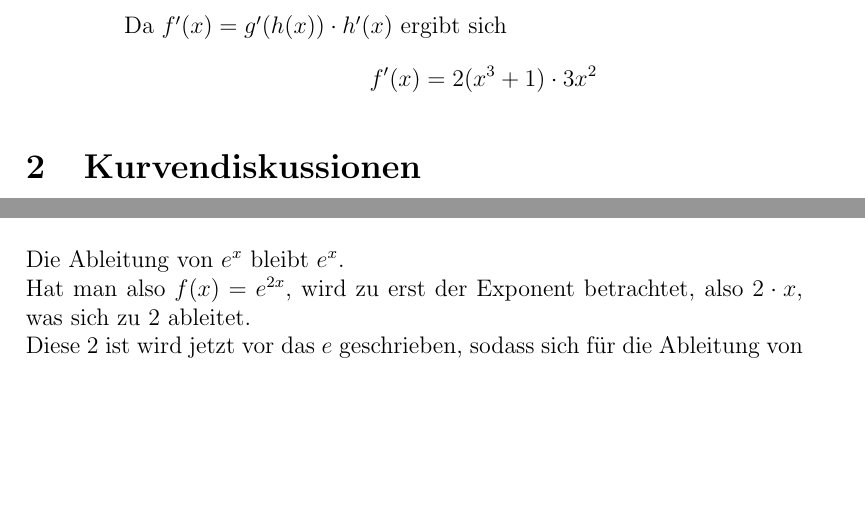
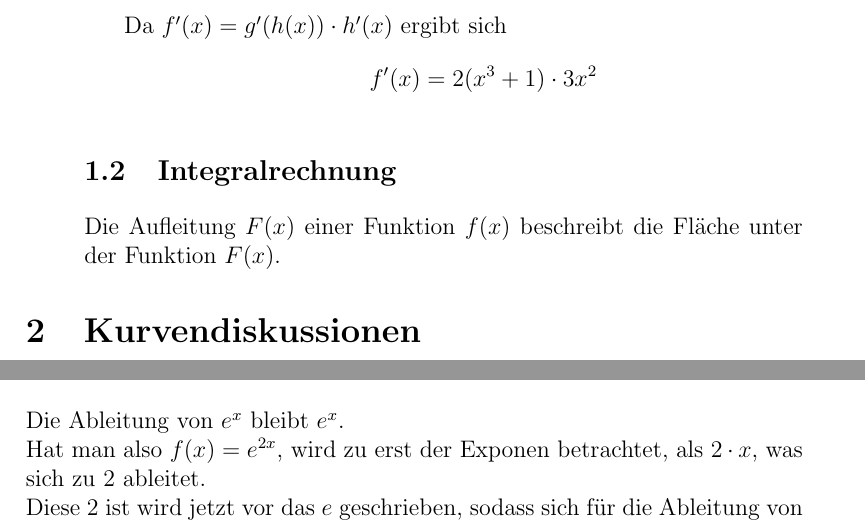
Before and after one commit to Th3-Fr3d/mathe_abi, a LaTeX document (math_abi.tex): two parts of pages 8 and 11 of 49, joined at a grey line, cut so that both start at the same text, the shorter picture padded with empty space. Compiled offline with pdfLaTeX.

Commit message:
Update 2019-02-04.1

```diff
--- a/math_abi.tex
+++ b/math_abi.tex
@@ -50,7 +50,8 @@ Für $\{a,b,n\} \in \mathbb{R}$ und $\{g,h\}$ als Variable gilt:
 		$$h'(x) = 3x^2$$
 		Da $f'(x) = g'(h(x)) \cdot h'(x)$ ergibt sich
 		$$f'(x) = 2(x^3 + 1) \cdot 3x^2$$}
-
+\subsection{Integralrechnung}
+Die Aufleitung $F(x)$ einer Funktion $f(x)$ beschreibt die Fläche unter der Funktion $F(x)$.
 \end{itemize}
 \section{Kurvendiskussionen}
 Die Funktion $f(x)$ soll untersucht werden.
@@ -127,7 +128,7 @@ f'(t) &= k \cdot a \cdot e^{k \cdot t}
 Also $$f'(t) = k \cdot f(t)$$
 \section{$e$ - Funktionen}
 Die Ableitung von $e^x$ bleibt $e^x$.\\
-Hat man also $f(x) = e^{2x}$, wird zu erst der Exponent betrachtet, also $2 \cdot x$, was sich zu $2$ ableitet.\\
+Hat man also $f(x) = e^{2x}$, wird zu erst der Exponen betrachtet, als $2 \cdot x$, was sich zu $2$ ableitet.\\
 Diese $2$ ist wird jetzt vor das $e$ geschrieben, sodass sich für die Ableitung von $f(x) = e^{2x}$ $f'(x) = 2 \cdot e^{2x}$ ergibt.\\
 Es folgen einige Beispiele:\\
 \begin{equation}
```
Also changed, not shown: math_abi.pdf.
